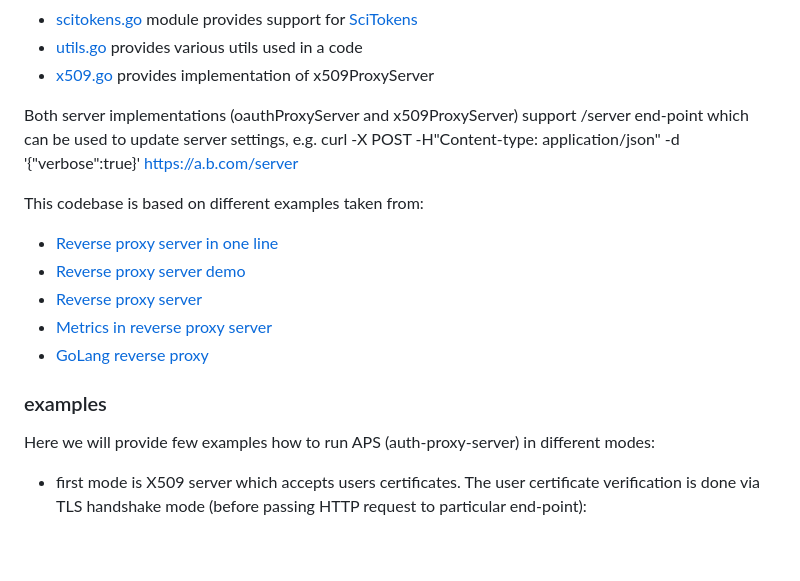
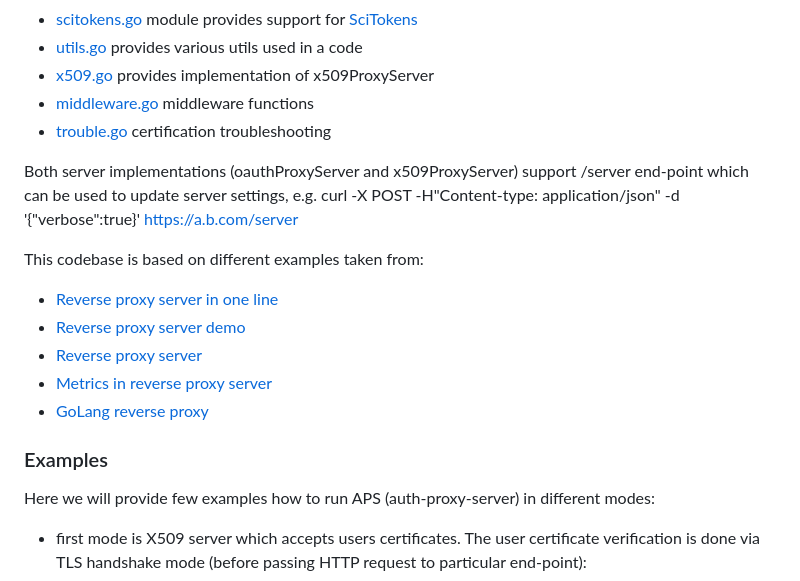
Before and after one commit to dmwm/auth-proxy-server, a Markdown page: README.md, the part around the change. Drawn GitHub-style; blank space fills up the shorter version.

```diff
--- a/README.md
+++ b/README.md
@@ -45,6 +45,8 @@ The code is implemented as the following modules:
 - [scitokens.go](scitokens.go) module provides support for [SciTokens](https://scitokens.org/)
 - [utils.go](utils.go) provides various utils used in a code
 - [x509.go](x509.go) provides implementation of x509ProxyServer
+- [middleware.go](middleware.go) middleware functions
+- [trouble.go](trouble.go) certification troubleshooting
 
 Both server implementations (oauthProxyServer and x509ProxyServer) support
 /server end-point which can be used to update server settings, e.g.
@@ -57,7 +59,7 @@ This codebase is based on different examples taken from:
 - [Metrics in reverse proxy server](https://itnext.io/capturing-metrics-with-gos-reverse-proxy-5c36cb20cb20)
 - [GoLang reverse proxy](https://www.integralist.co.uk/posts/golang-reverse-proxy/)
 
-### examples
+### Examples
 Here we will provide few examples how to run APS (auth-proxy-server) in
 different modes:
 - first mode is X509 server which accepts users certificates. The user
```
